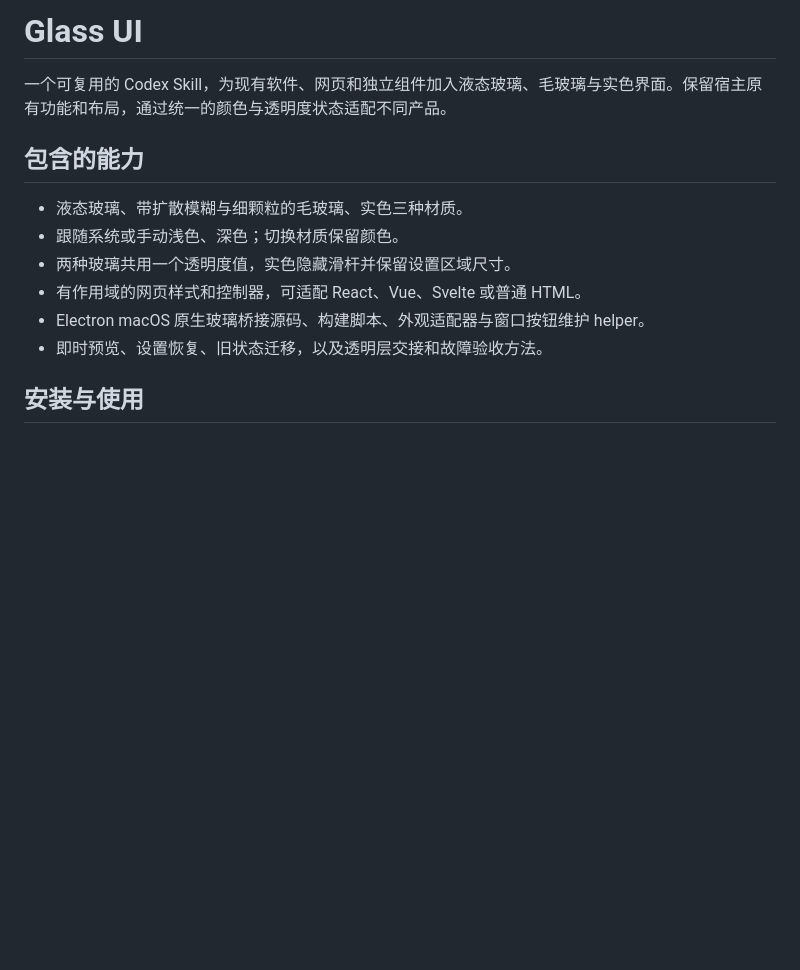
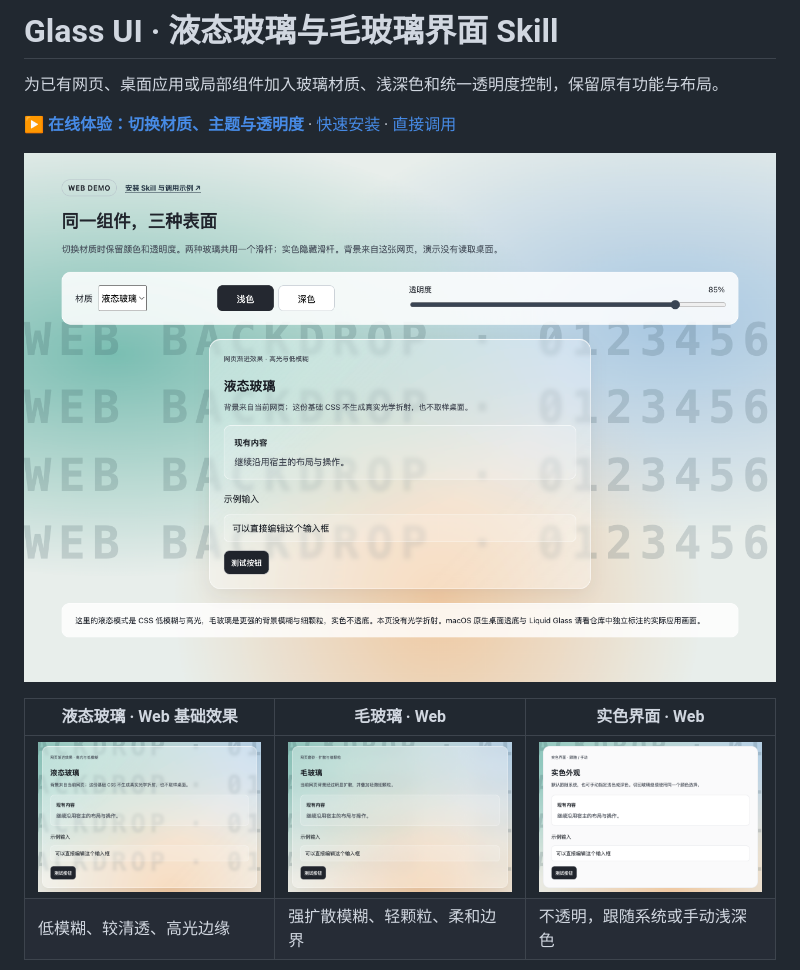
Before and after one commit to YEMIN11238/glass-ui, a Markdown page: README.md, the part around the change printed below. Rendered like a GitHub page; pictures changed too: assets/readme/frosted-light.png (added), assets/readme/liquid-light.png (added), assets/readme/system-light.png (added); blank space fills up the shorter version.

Commit message:
Improve glass-ui showcase, installation and real demo media

```diff
--- a/README.md
+++ b/README.md
@@ -1,15 +1,13 @@
-# Glass UI
+# Glass UI · 液态玻璃与毛玻璃界面 Skill
 
-一个可复用的 Codex Skill，为现有软件、网页和独立组件加入液态玻璃、毛玻璃与实色界面。保留宿主原有功能和布局，通过统一的颜色与透明度状态适配不同产品。
+为已有网页、桌面应用或局部组件加入玻璃材质、浅深色和统一透明度控制，保留原有功能与布局。
 
-## 包含的能力
+**[▶ 在线体验：切换材质、主题与透明度](https://yemin11238.github.io/glass-ui/assets/web/demo.html)** · [快速安装](#安装) · [直接调用](#开始使用)
 
-- 液态玻璃、带扩散模糊与细颗粒的毛玻璃、实色三种材质。
-- 跟随系统或手动浅色、深色；切换材质保留颜色。
-- 两种玻璃共用一个透明度值，实色隐藏滑杆并保留设置区域尺寸。
-- 有作用域的网页样式和控制器，可适配 React、Vue、Svelte 或普通 HTML。
-- Electron macOS 原生玻璃桥接源码、构建脚本、外观适配器与窗口按钮维护 helper。
-- 即时预览、设置恢复、旧状态迁移，以及透明层交接和故障验收方法。
+![真实运行的网页玻璃演示，包含材质、颜色和统一透明度控件](assets/readme/web-demo.png)
 
-## 安装与使用
+| 液态玻璃 · Web 基础效果 | 毛玻璃 · Web | 实色界面 · Web |
+| --- | --- | --- |
+| ![低模糊与边缘高光，背景细节仍可见](assets/readme/liquid-light.png) | ![背景扩散模糊与细颗粒](assets/readme/frosted-light.png) | ![不透明表面](assets/readme/system-light.png) |
+| 低模糊、较清透、高光边缘 | 强扩散模糊、轻颗粒、柔和边界 | 不透明，跟随系统或手动浅深色 |
 
```
Also changed, not shown: other parts of README.md (+89 -38 lines), THIRD_PARTY_NOTICES.md (added, +30 -0 lines), assets/readme/README.md (added, +26 -0 lines), references/provenance-and-license.md (added, +47 -0 lines), assets/readme/native-application.png (added), 5 other files.
